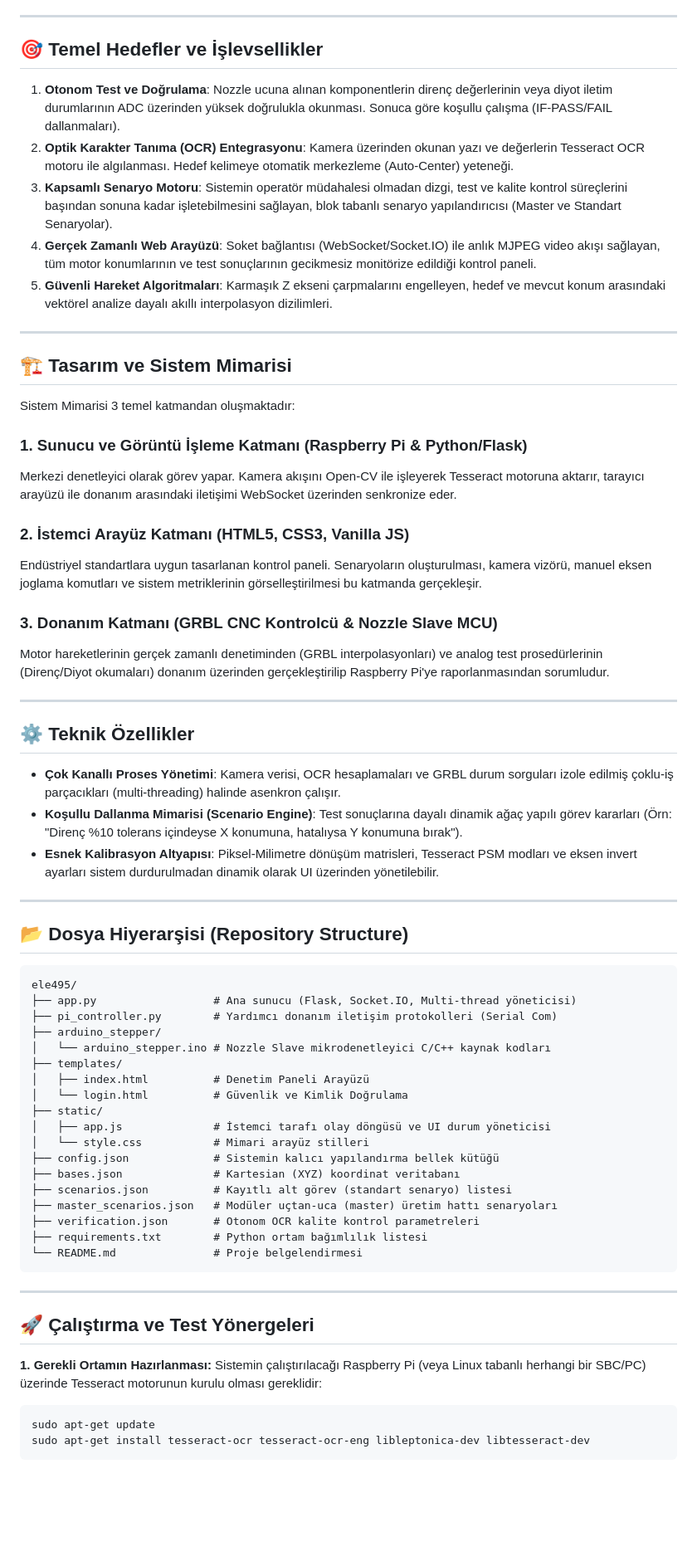
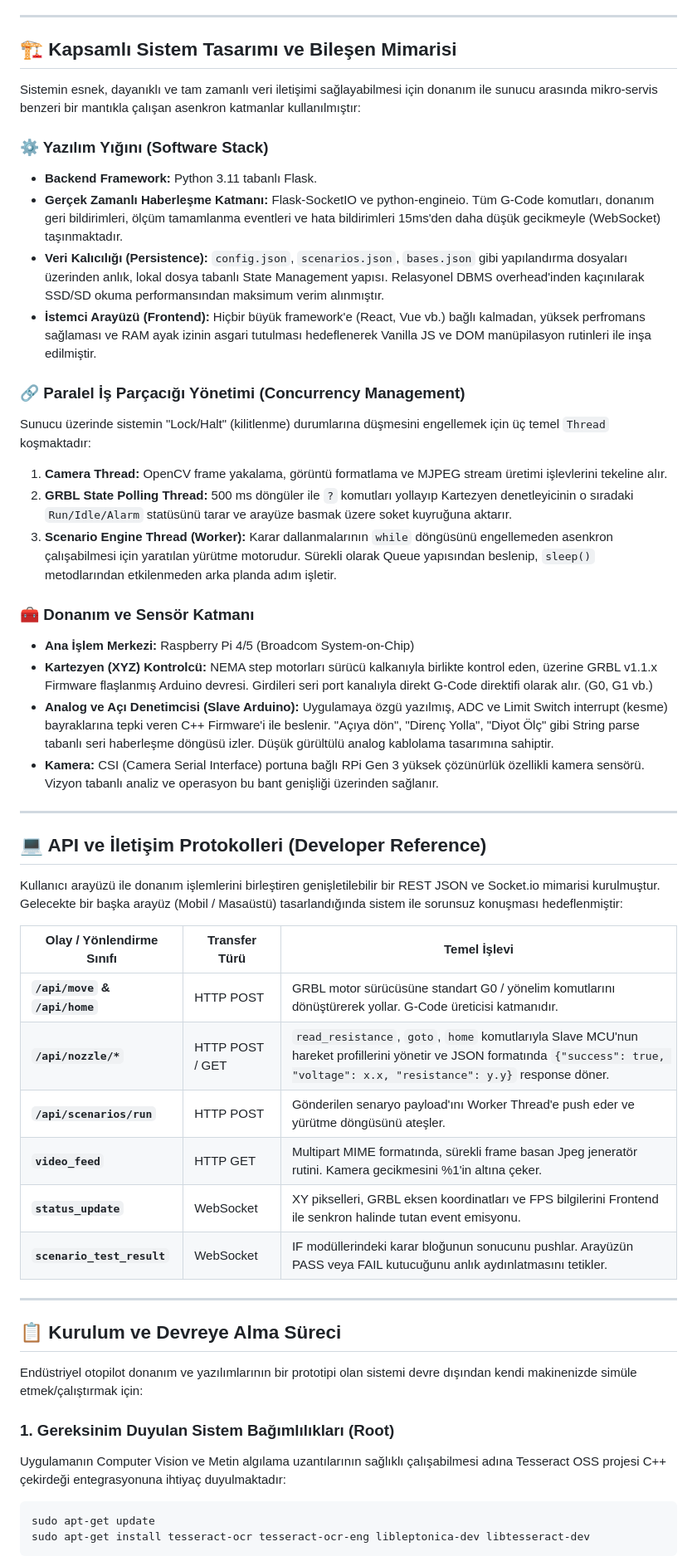
Before and after one commit to bitirici-ekip/ele495, a Markdown page: README.md, the part around one of its changes. Shown at 83% size. Rendered like a GitHub page; blank space fills up the shorter version.

Commit message:
Expand README with detailed architectural and functional explanations

````diff
--- a/README.md
+++ b/README.md
@@ -30,68 +52,51 @@ Raspberry Pi tabanlı merkezi işlem birimi üzerinde koşan Flask Sunucusu, bir
 
 ---
 
-## 🎯 Temel Hedefler ve İşlevsellikler
+## 🏗 Kapsamlı Sistem Tasarımı ve Bileşen Mimarisi
 
-1. **Otonom Test ve Doğrulama**: Nozzle ucuna alınan komponentlerin direnç değerlerinin veya diyot iletim durumlarının ADC üzerinden yüksek doğrulukla okunması. Sonuca göre koşullu çalışma (IF-PASS/FAIL dallanmaları).
-2. **Optik Karakter Tanıma (OCR) Entegrasyonu**: Kamera üzerinden okunan yazı ve değerlerin Tesseract OCR motoru ile algılanması. Hedef kelimeye otomatik merkezleme (Auto-Center) yeteneği.
-3. **Kapsamlı Senaryo Motoru**: Sistemin operatör müdahalesi olmadan dizgi, test ve kalite kontrol süreçlerini başından sonuna kadar işletebilmesini sağlayan, blok tabanlı senaryo yapılandırıcısı (Master ve Standart Senaryolar).
-4. **Gerçek Zamanlı Web Arayüzü**: Soket bağlantısı (WebSocket/Socket.IO) ile anlık MJPEG video akışı sağlayan, tüm motor konumlarının ve test sonuçlarının gecikmesiz monitörize edildiği kontrol paneli.
-5. **Güvenli Hareket Algoritmaları**: Karmaşık Z ekseni çarpmalarını engelleyen, hedef ve mevcut konum arasındaki vektörel analize dayalı akıllı interpolasyon dizilimleri.
+Sistemin esnek, dayanıklı ve tam zamanlı veri iletişimi sağlayabilmesi için donanım ile sunucu arasında mikro-servis benzeri bir mantıkla çalışan asenkron katmanlar kullanılmıştır:
+
+### ⚙️ Yazılım Yığını (Software Stack)
+* **Backend Framework:** Python 3.11 tabanlı Flask.
+* **Gerçek Zamanlı Haberleşme Katmanı:** Flask-SocketIO ve python-engineio. Tüm G-Code komutları, donanım geri bildirimleri, ölçüm tamamlanma eventleri ve hata bildirimleri 15ms'den daha düşük gecikmeyle (WebSocket) taşınmaktadır.
+* **Veri Kalıcılığı (Persistence):** `config.json`, `scenarios.json`, `bases.json` gibi yapılandırma dosyaları üzerinden anlık, lokal dosya tabanlı State Management yapısı. Relasyonel DBMS overhead'inden kaçınılarak SSD/SD okuma performansından maksimum verim alınmıştır.
+* **İstemci Arayüzü (Frontend):** Hiçbir büyük framework'e (React, Vue vb.) bağlı kalmadan, yüksek perfromans sağlaması ve RAM ayak izinin asgari tutulması hedeflenerek Vanilla JS ve DOM manüpilasyon rutinleri ile inşa edilmiştir.
+
+### 🔗 Paralel İş Parçacığı Yönetimi (Concurrency Management)
+Sunucu üzerinde sistemin "Lock/Halt" (kilitlenme) durumlarına düşmesini engellemek için üç temel `Thread` koşmaktadır:
+1. **Camera Thread:** OpenCV frame yakalama, görüntü formatlama ve MJPEG stream üretimi işlevlerini tekeline alır.
+2. **GRBL State Polling Thread:** 500 ms döngüler ile `?` komutları yollayıp Kartezyen denetleyicinin o sıradaki `Run/Idle/Alarm` statüsünü tarar ve arayüze basmak üzere soket kuyruğuna aktarır.
+3. **Scenario Engine Thread (Worker):** Karar dallanmalarının `while` döngüsünü engellemeden asenkron çalışabilmesi için yaratılan yürütme motorudur. Sürekli olarak Queue yapısından beslenip, `sleep()` metodlarından etkilenmeden arka planda adım işletir.
+
+### 🧰 Donanım ve Sensör Katmanı
+* **Ana İşlem Merkezi:** Raspberry Pi 4/5 (Broadcom System-on-Chip)
+* **Kartezyen (XYZ) Kontrolcü:** NEMA step motorları sürücü kalkanıyla birlikte kontrol eden, üzerine GRBL v1.1.x Firmware flaşlanmış Arduino devresi. Girdileri seri port kanalıyla direkt G-Code direktifi olarak alır. (G0, G1 vb.)
+* **Analog ve Açı Denetimcisi (Slave Arduino):** Uygulamaya özgü yazılmış, ADC ve Limit Switch interrupt (kesme) bayraklarına tepki veren C++ Firmware'i ile beslenir. "Açıya dön", "Direnç Yolla", "Diyot Ölç" gibi String parse tabanlı seri haberleşme döngüsü izler. Düşük gürültülü analog kablolama tasarımına sahiptir.
+* **Kamera:** CSI (Camera Serial Interface) portuna bağlı RPi Gen 3 yüksek çözünürlük özellikli kamera sensörü. Vizyon tabanlı analiz ve operasyon bu bant genişliği üzerinden sağlanır.
 
 ---
 
-## 🏗 Tasarım ve Sistem Mimarisi
+## 💻 API ve İletişim Protokolleri (Developer Reference)
 
-Sistem Mimarisi 3 temel katmandan oluşmaktadır:
+Kullanıcı arayüzü ile donanım işlemlerini birleştiren genişletilebilir bir REST JSON ve Socket.io mimarisi kurulmuştur. Gelecekte bir başka arayüz (Mobil / Masaüstü) tasarlandığında sistem ile sorunsuz konuşması hedeflenmiştir:
 
-### 1. Sunucu ve Görüntü İşleme Katmanı (Raspberry Pi & Python/Flask)
-Merkezi denetleyici olarak görev yapar. Kamera akışını Open-CV ile işleyerek Tesseract motoruna aktarır, tarayıcı arayüzü ile donanım arasındaki iletişimi WebSocket üzerinden senkronize eder.
-
-### 2. İstemci Arayüz Katmanı (HTML5, CSS3, Vanilla JS)
-Endüstriyel standartlara uygun tasarlanan kontrol paneli. Senaryoların oluşturulması, kamera vizörü, manuel eksen joglama komutları ve sistem metriklerinin görselleştirilmesi bu katmanda gerçekleşir.
-
-### 3. Donanım Katmanı (GRBL CNC Kontrolcü & Nozzle Slave MCU)
-Motor hareketlerinin gerçek zamanlı denetiminden (GRBL interpolasyonları) ve analog test prosedürlerinin (Direnç/Diyot okumaları) donanım üzerinden gerçekleştirilip Raspberry Pi'ye raporlanmasından sorumludur.
+| Olay / Yönlendirme Sınıfı | Transfer Türü | Temel İşlevi |
+|---|---|---|
+| **`/api/move` & `/api/home`** | HTTP POST | GRBL motor sürücüsüne standart G0 / yönelim komutlarını dönüştürerek yollar. G-Code üreticisi katmanıdır. |
+| **`/api/nozzle/*`** | HTTP POST / GET | `read_resistance`, `goto`, `home` komutlarıyla Slave MCU'nun hareket profillerini yönetir ve JSON formatında `{"success": true, "voltage": x.x, "resistance": y.y}` response döner. |
+| **`/api/scenarios/run`** | HTTP POST | Gönderilen senaryo payload'ını Worker Thread'e push eder ve yürütme döngüsünü ateşler. |
+| **`video_feed`** | HTTP GET | Multipart MIME formatında, sürekli frame basan Jpeg jeneratör rutini. Kamera gecikmesini %1'in altına çeker. |
+| **`status_update`** | WebSocket | XY pikselleri, GRBL eksen koordinatları ve FPS bilgilerini Frontend ile senkron halinde tutan event emisyonu. |
+| **`scenario_test_result`** | WebSocket | IF modüllerindeki karar bloğunun sonucunu pushlar. Arayüzün PASS veya FAIL kutucuğunu anlık aydınlatmasını tetikler. |
 
 ---
 
-## ⚙ Teknik Özellikler
+## 📋 Kurulum ve Devreye Alma Süreci
 
-* **Çok Kanallı Proses Yönetimi**: Kamera verisi, OCR hesaplamaları ve GRBL durum sorguları izole edilmiş çoklu-iş parçacıkları (multi-threading) halinde asenkron çalışır.
-* **Koşullu Dallanma Mimarisi (Scenario Engine)**: Test sonuçlarına dayalı dinamik ağaç yapılı görev kararları (Örn: "Direnç %10 tolerans içindeyse X konumuna, hatalıysa Y konumuna bırak").
-* **Esnek Kalibrasyon Altyapısı**: Piksel-Milimetre dönüşüm matrisleri, Tesseract PSM modları ve eksen invert ayarları sistem durdurulmadan dinamik olarak UI üzerinden yönetilebilir.
+Endüstriyel otopilot donanım ve yazılımlarının bir prototipi olan sistemi devre dışından kendi makinenizde simüle etmek/çalıştırmak için:
 
----
-
-## 📂 Dosya Hiyerarşisi (Repository Structure)
-
-```
-ele495/
-├── app.py                  # Ana sunucu (Flask, Socket.IO, Multi-thread yöneticisi)
-├── pi_controller.py        # Yardımcı donanım iletişim protokolleri (Serial Com)
-├── arduino_stepper/
-│   └── arduino_stepper.ino # Nozzle Slave mikrodenetleyici C/C++ kaynak kodları
-├── templates/
-│   ├── index.html          # Denetim Paneli Arayüzü
-│   └── login.html          # Güvenlik ve Kimlik Doğrulama
-├── static/
-│   ├── app.js              # İstemci tarafı olay döngüsü ve UI durum yöneticisi
-│   └── style.css           # Mimari arayüz stilleri
-├── config.json             # Sistemin kalıcı yapılandırma bellek kütüğü
-├── bases.json              # Kartesian (XYZ) koordinat veritabanı
-├── scenarios.json          # Kayıtlı alt görev (standart senaryo) listesi
-├── master_scenarios.json   # Modüler uçtan-uca (master) üretim hattı senaryoları
-├── verification.json       # Otonom OCR kalite kontrol parametreleri
-├── requirements.txt        # Python ortam bağımlılık listesi
-└── README.md               # Proje belgelendirmesi
-```
-
----
-
-## 🚀 Çalıştırma ve Test Yönergeleri
-
-**1. Gerekli Ortamın Hazırlanması:**
-Sistemin çalıştırılacağı Raspberry Pi (veya Linux tabanlı herhangi bir SBC/PC) üzerinde Tesseract motorunun kurulu olması gereklidir:
+### 1. Gereksinim Duyulan Sistem Bağımlılıkları (Root)
+Uygulamanın Computer Vision ve Metin algılama uzantılarının sağlıklı çalışabilmesi adına Tesseract OSS projesi C++ çekirdeği entegrasyonuna ihtiyaç duyulmaktadır:
 ```bash
 sudo apt-get update
 sudo apt-get install tesseract-ocr tesseract-ocr-eng libleptonica-dev libtesseract-dev
````
Also changed, not shown: other parts of README.md (+45 -13 lines).
